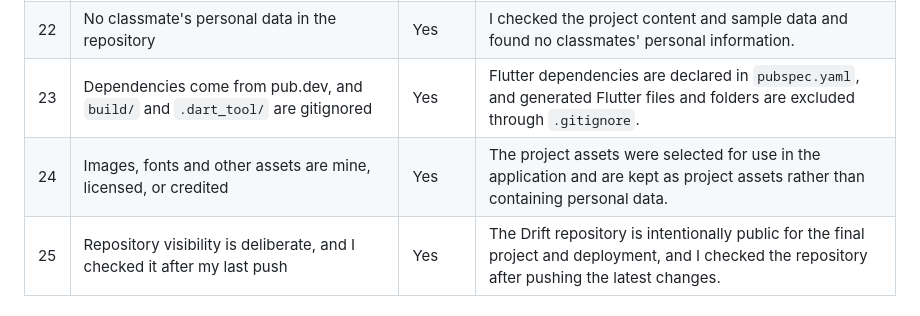
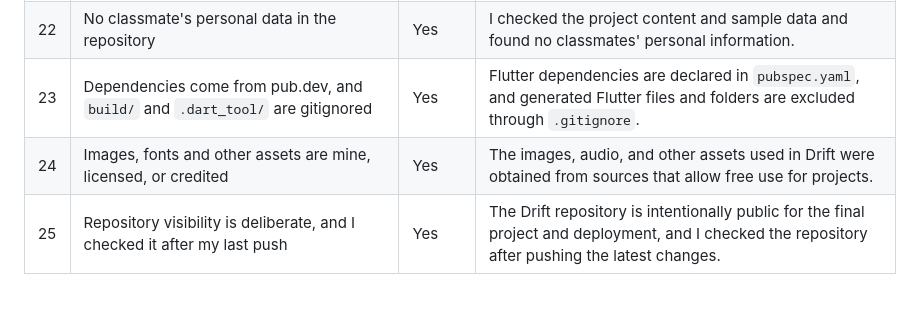
Before and after one commit to Migui-Alcantara/Drift, a Markdown page: SECURITY-CHECKLIST.md, the part around the change. Rendered like a GitHub page.

```diff
--- a/SECURITY-CHECKLIST.md
+++ b/SECURITY-CHECKLIST.md
@@ -47,7 +47,7 @@
 | 21 | No student number, personal email, phone number or home address in the repository or in commit messages | Yes            | I checked the project content and did not add student numbers, phone numbers, home addresses, or personal email addresses to the application files. |
 | 22 | No classmate's personal data in the repository                                                          | Yes            | I checked the project content and sample data and found no classmates' personal information.                                                        |
 | 23 | Dependencies come from pub.dev, and `build/` and `.dart_tool/` are gitignored                           | Yes            | Flutter dependencies are declared in `pubspec.yaml`, and generated Flutter files and folders are excluded through `.gitignore`.                     |
-| 24 | Images, fonts and other assets are mine, licensed, or credited                                          | Yes            | The project assets were selected for use in the application and are kept as project assets rather than containing personal data.                    |
+| 24 | Images, fonts and other assets are mine, licensed, or credited                                          | Yes            | The images, audio, and other assets used in Drift were obtained from sources that allow free use for projects.                    |
 | 25 | Repository visibility is deliberate, and I checked it after my last push                                | Yes            | The Drift repository is intentionally public for the final project and deployment, and I checked the repository after pushing the latest changes.   |
 
 ## Anything I found and fixed
```
